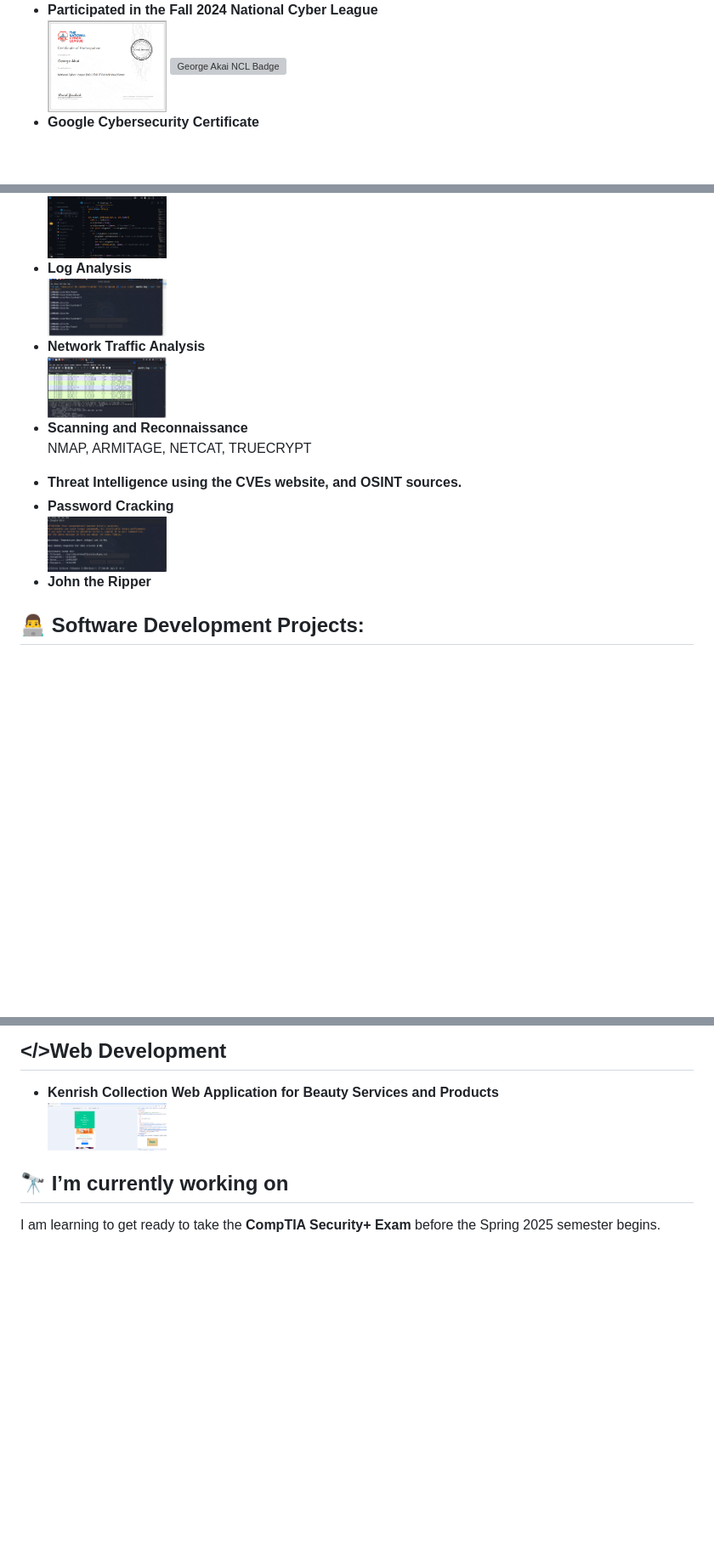
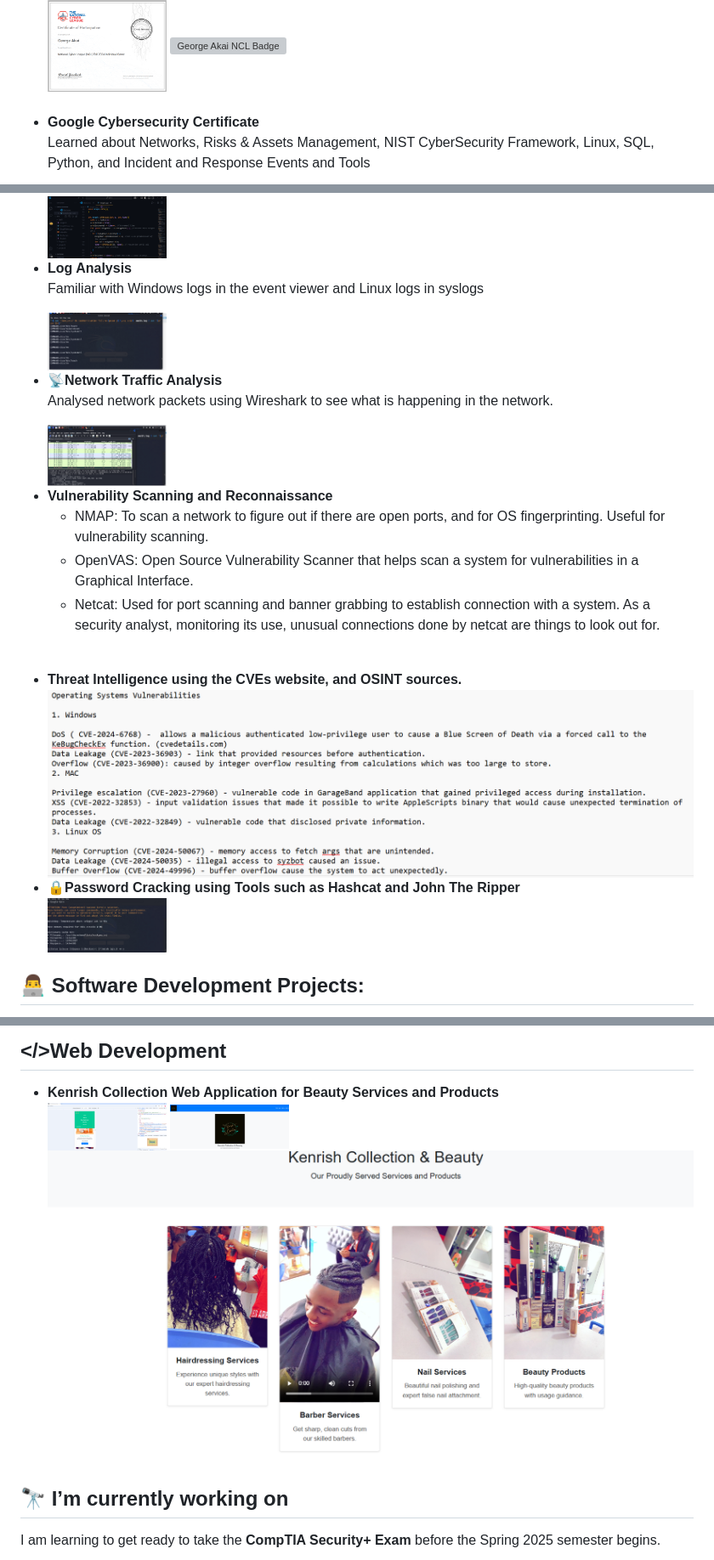
Before and after one commit to GeorgeAkai/my-portfolio, a Markdown page: README.md, 3 parts joined by grey strips. Shown: that part at 85% size. Drawn GitHub-style; blank space fills up the shorter version; grey boxes are pictures that could not be loaded.

```diff
--- a/README.md
+++ b/README.md
@@ -11,2 +11,3 @@
   <li><b>Google Cybersecurity Certificate</b></li>
+  <p>Learned about Networks, Risks & Assets Management, NIST CyberSecurity Framework, Linux, SQL, Python, and Incident and Response Events and Tools </p>
   <img alt="Certificate of Completion" width="140px" src="https://github.com/GeorgeAkai/my-portfolio/blob/main/Screenshot%202024-11-20%20004035.png?raw=true" style="margin: 10px 0;" />
@@ -23,17 +27,23 @@
   <li><b>Log Analysis</b></li>
+  <p> Familiar with Windows logs in the event viewer and Linux logs in syslogs</p>
   <img alt="Log Analysis" width="140px" src="https://github.com/GeorgeAkai/my-portfolio/blob/main/Screenshot%202024-11-20%20222736.png?raw=true" style="margin: 10px 0;" />
-
-  <li><b>Network Traffic Analysis</b></li>
+  <br>
+  <li><b>📡Network Traffic Analysis</b></li>
+  <p>Analysed network packets using Wireshark to see what is happening in the network.</p>
   <img alt="Wireshark" width="140px" src="https://github.com/GeorgeAkai/my-portfolio/blob/main/Network%20Traffic%20Analysis.png?raw=true" style="margin: 10px 0;" />
 
-  <li><b>Scanning and Reconnaissance</b></li>
-  <p>NMAP, ARMITAGE, NETCAT, TRUECRYPT</p>
-
+  <li><b>Vulnerability Scanning and Reconnaissance</b></li>
+  <ul>
+   <li>NMAP: To scan a network to figure out if there are open ports, and for OS fingerprinting. Useful for vulnerability scanning.</li>
+   <li>OpenVAS: Open Source Vulnerability Scanner that helps scan a system for vulnerabilities in a Graphical Interface.</li>
+   <li>Netcat: Used for port scanning and banner grabbing to establish connection with a system. As a security analyst, monitoring its use, unusual connections done by netcat are things to look out for.</li>
+  </ul> <br>
   <li><b>Threat Intelligence using the CVEs website, and OSINT sources.</b></li>
-
-  <li><b>Password Cracking</b></li>
+    <img alt="CVE.png" width: "140px" src="https://github.com/GeorgeAkai/my-portfolio/blob/main/cves.png?raw=true" style="margin: 10px 0;" />
+    <br>
+  <li><b>🔒Password Cracking using Tools such as Hashcat and John The Ripper</b></li>
   <img alt="Hashcat" width="140px" src="https://github.com/GeorgeAkai/my-portfolio/blob/main/password%20cracking.png?raw=true" style="margin: 10px 0;" />
-  <li><b>John the Ripper</b></li>
+  <br>
 </ul>
 
 <h2>👨‍💻 Software Development Projects:</h2>
@@ -55,6 +65,8 @@
 <ul>
   <li><b>Kenrish Collection Web Application for Beauty Services and Products</b></li>
   <img alt="Website Image" width="140px" src="https://github.com/GeorgeAkai/my-portfolio/blob/main/Screenshot%202024-12-28%20144616.png?raw=true" style="margin: 10px 0;" />
+  <img alt="Website Image" width="140px" src="https://github.com/GeorgeAkai/my-portfolio/blob/main/rish.png?raw=true" style="margin: 10px 0;" />
+  <img width="Web IMg" alt="image" src="https://github.com/GeorgeAkai/my-portfolio/blob/main/ken.png?raw=true" style="margin: 10px 0;" />
 
   <!-- <li><b>E-Commerce Web App</b></li> -->
 </ul>
```
Also changed, not shown: other parts of README.md (+10 -7 lines).
